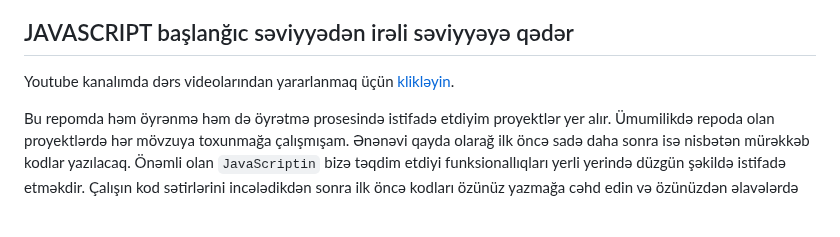
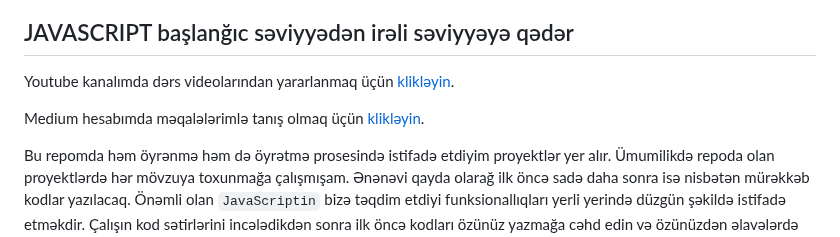
Before and after one commit to rasuljangirli/javaScriptPraticForBeginnerAndAdvancedLevel, a Markdown page: README.md, the part around the change. GitHub-like rendering; blank space fills up the shorter version.

```diff
--- a/README.md
+++ b/README.md
@@ -2,7 +2,7 @@
 
 Youtube kanalımda dərs videolarından yararlanmaq üçün [klikləyin](https://www.youtube.com/@rasul_jangirli).
 
-
+Medium hesabımda məqalələrimlə tanış olmaq üçün [klikləyin](https://medium.com/@rasuljangirli).
 
 
 Bu repomda həm öyrənmə həm də öyrətmə prosesində istifadə etdiyim proyektlər yer alır. Ümumilikdə repoda olan proyektlərdə hər mövzuya toxunmağa çalışmışam. Ənənəvi qayda olarağ ilk öncə sadə daha sonra isə nisbətən mürəkkəb kodlar yazılacaq. Önəmli olan `JavaScriptin` bizə təqdim etdiyi funksionallıqları yerli yerində düzgün şəkildə istifadə etməkdir. Çalışın kod sətirlərini incələdikdən sonra ilk öncə kodları özünüz yazmağa cəhd edin və özünüzdən əlavələrdə edin. Təbii olarağ fərqli yollarla da yaza bilərsiniz, müxtəlif yol və üsullar mövcuddur. Əsas məsələ lazım olan yerə ən qısa yoldan, ən sərfəli formada və təhlükəsiz şəkildə çatmağıdır. Uğurlar olsun :)
```
